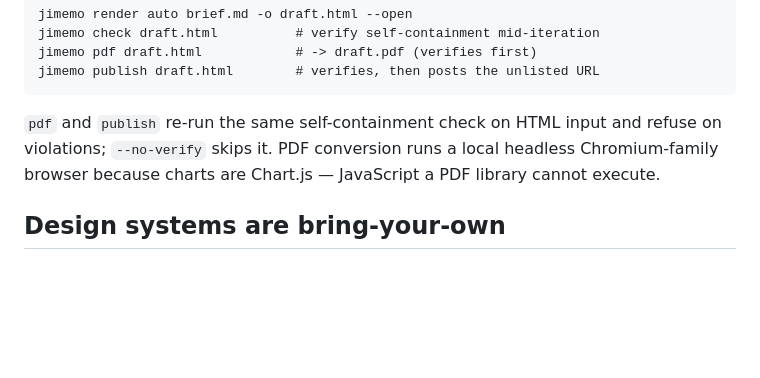
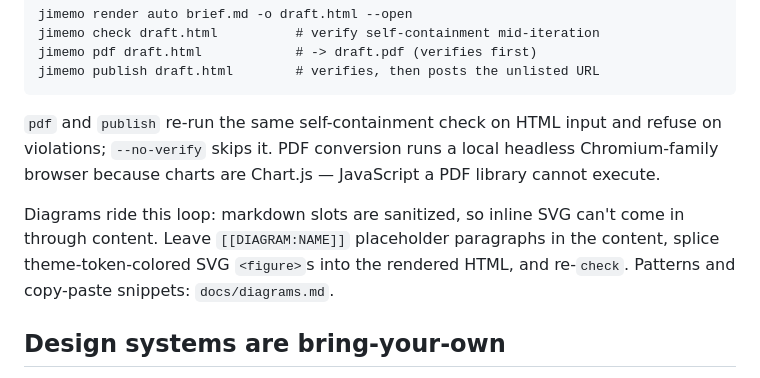
Before and after one commit to Joi/jimemo, a Markdown page: AGENTS.md, the part around the change. Drawn GitHub-style; blank space fills up the shorter version.

```diff
--- a/AGENTS.md
+++ b/AGENTS.md
@@ -90,6 +90,12 @@ and refuse on violations; `--no-verify` skips it. PDF conversion runs a
 local headless Chromium-family browser because charts are Chart.js —
 JavaScript a PDF library cannot execute.
 
+Diagrams ride this loop: markdown slots are sanitized, so inline SVG
+can't come in through content. Leave `[[DIAGRAM:NAME]]` placeholder
+paragraphs in the content, splice theme-token-colored SVG `<figure>`s
+into the rendered HTML, and re-`check`. Patterns and copy-paste snippets:
+`docs/diagrams.md`.
+
 ## Design systems are bring-your-own
 
 `import-design` reads tokens and font references from a folder (a
```
Also changed, not shown: docs/diagrams.md (added, +180 -0 lines), skill/SKILL.md (+28 -0 lines).
